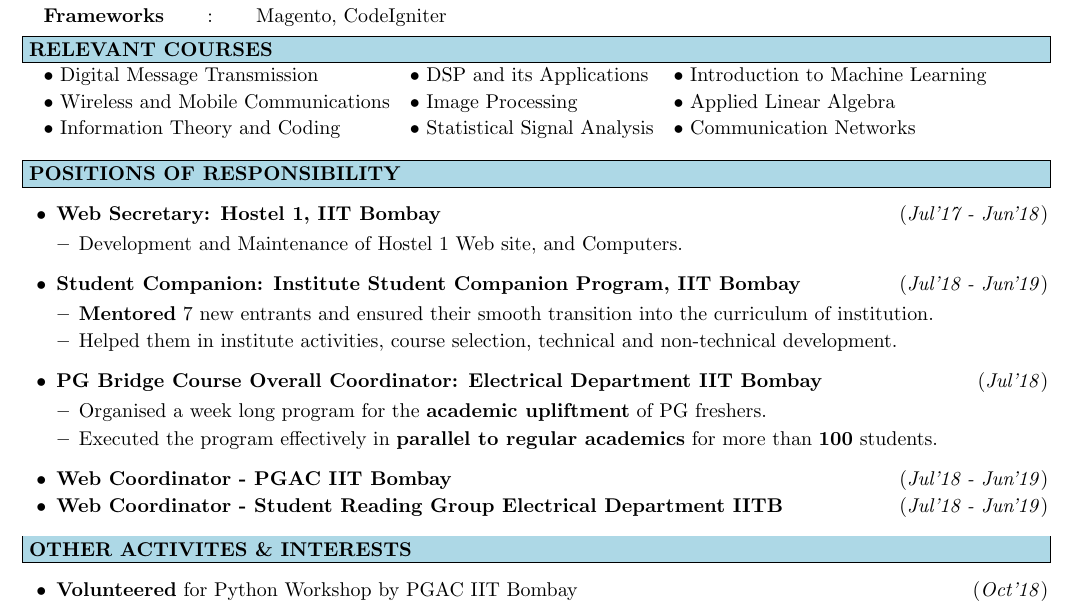
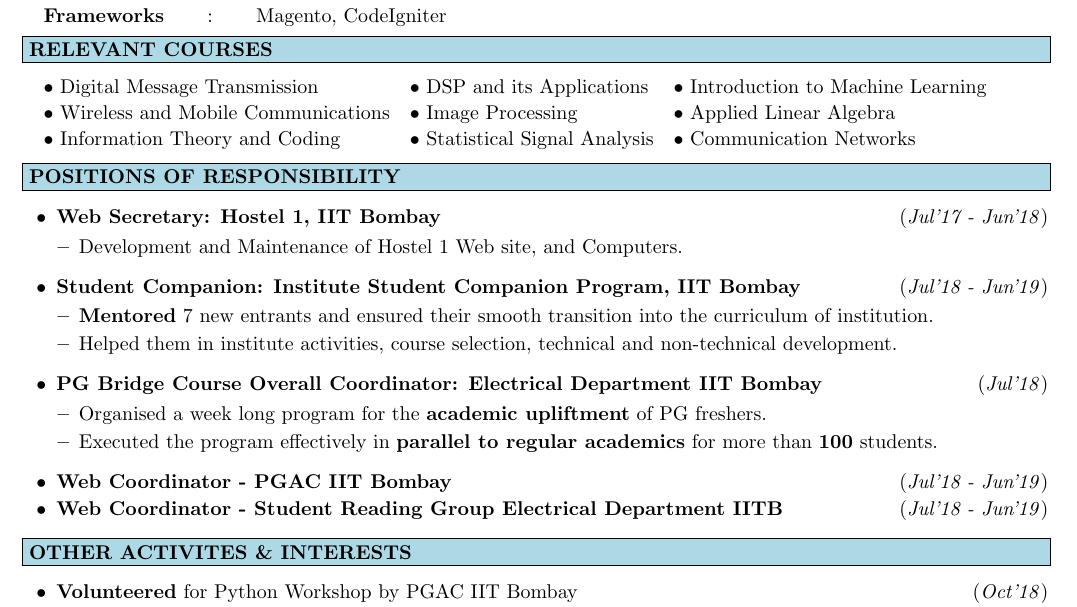
Before and after one commit to TummanapallyAnuraag/myresume, a LaTeX document (173079001_double/173079001_double.tex): part of page 2 of 2, cut so that both start at the same text. Compiled offline with pdfLaTeX.

Commit message:
minor changes

```diff
--- a/173079001_double/173079001_double.tex
+++ b/173079001_double/173079001_double.tex
@@ -198,8 +198,7 @@ Instructor: \textit{Prof. D. Manjunath, IIT Bombay}\\[-0.6cm]
 
 %-------------------------------------------------------------------------------------------
 	%\colorbox{bl}{\makebox[\textwidth][l]{\bfseries \color{black} RELEVANT COURSES}}
-	\highlight{RELEVANT COURSES}
-	\vspace{0.15cm}
+	\highlight{RELEVANT COURSES}\\[0.2cm]
 	\begin{tabular}{ l l l }
 		\textbullet\ Digital Message Transmission &  \textbullet\ DSP and its Applications & \textbullet\ Introduction to Machine Learning\vspace{0.04cm}\\
 		\textbullet\ Wireless and Mobile Communications & \textbullet\ Image Processing & \textbullet\ Applied Linear Algebra\vspace{0.04cm}\\
```
Also changed, not shown: 1 other file.
